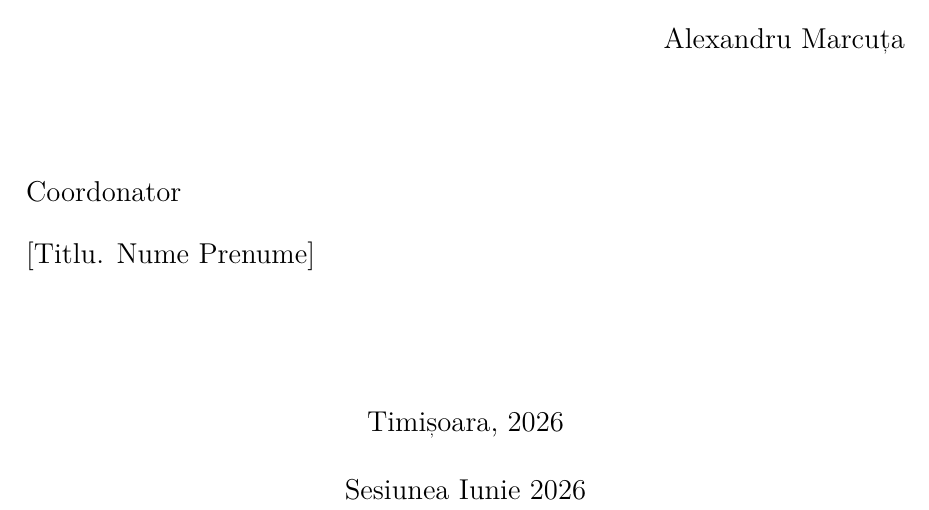
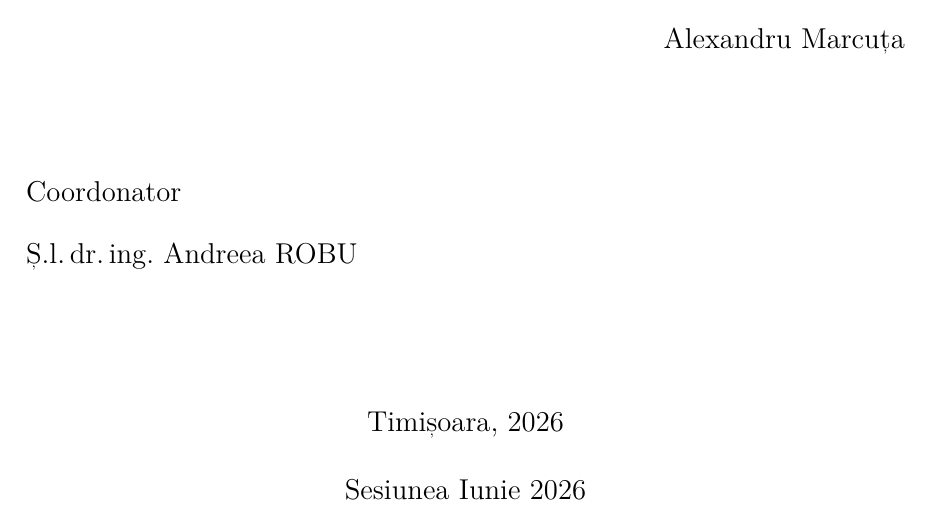
Before and after one commit to Allex2612-x/Lucent, a LaTeX thesis (latex/licenta.tex): part of page 1 of 27, cut so that both start at the same text. Compiled offline with pdfLaTeX.

Commit message:
Fill in coordinator name on the title page
Replaces the [Titlu. Nume Prenume] placeholder with the actual
coordinator: Ș.l. dr. ing. Andreea ROBU (Automatică și Informatică
Aplicată).

Uses \, (thin space) instead of regular spaces after the abbreviations
("Ș.l.\,dr.\,ing.\ Andreea ROBU") so LaTeX renders them tightly like
"Ș.l. dr. ing." rather than with full inter-word gaps, matching how
academic titles are typically set in Romanian.

Co-Authored-By: Claude Opus 4.7 <noreply@anthropic.com>

```diff
--- a/latex/licenta.tex
+++ b/latex/licenta.tex
@@ -187,7 +187,7 @@
   \begin{flushleft}
     {\large Coordonator\par}
     \vspace{0.1cm}
-    {\large [Titlu. Nume Prenume]\par}
+    {\large Ș.l.\,dr.\,ing.\ Andreea ROBU\par}
   \end{flushleft}
 
   \vspace{1.5cm}
```
